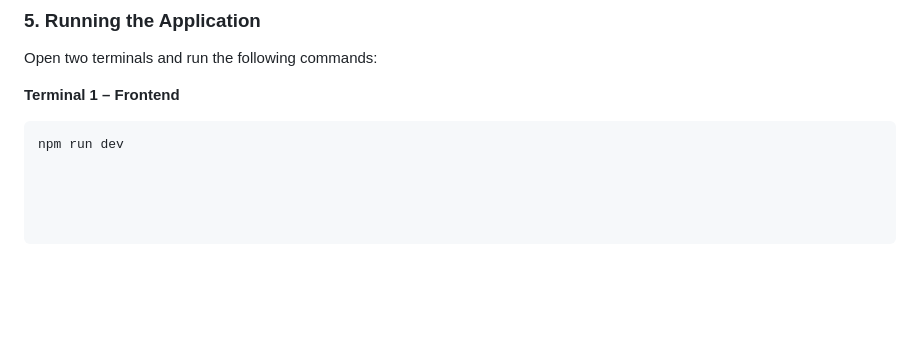
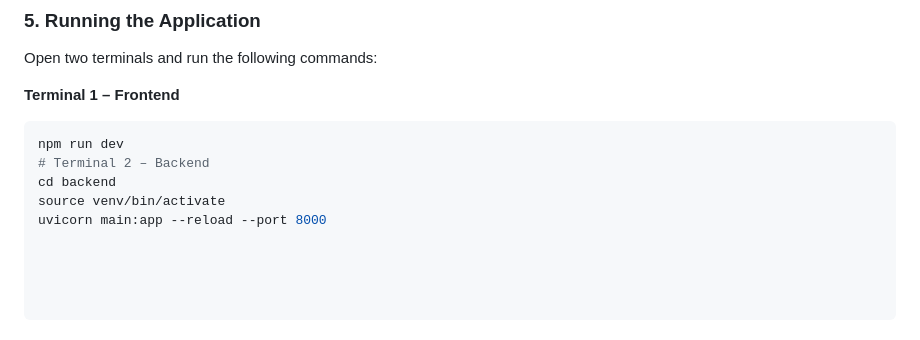
Before and after one commit to anchal405/Harit_Setu, a Markdown page: README.md, the part around the change. GitHub-like rendering; blank space fills up the shorter version.

````diff
--- a/README.md
+++ b/README.md
@@ -172,3 +172,7 @@ Open two terminals and run the following commands:
 **Terminal 1 – Frontend**
 ```bash
 npm run dev
+# Terminal 2 – Backend
+cd backend
+source venv/bin/activate
+uvicorn main:app --reload --port 8000
````
